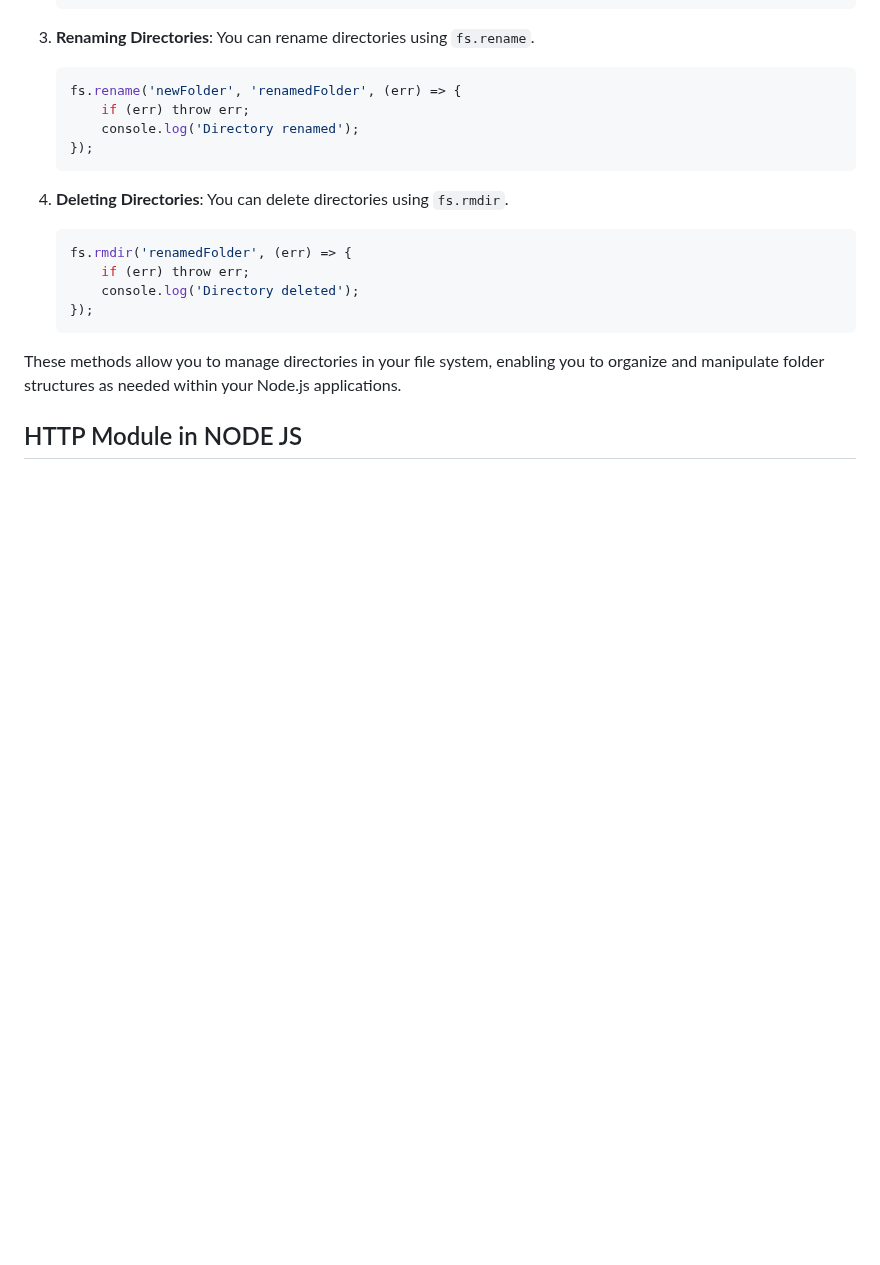
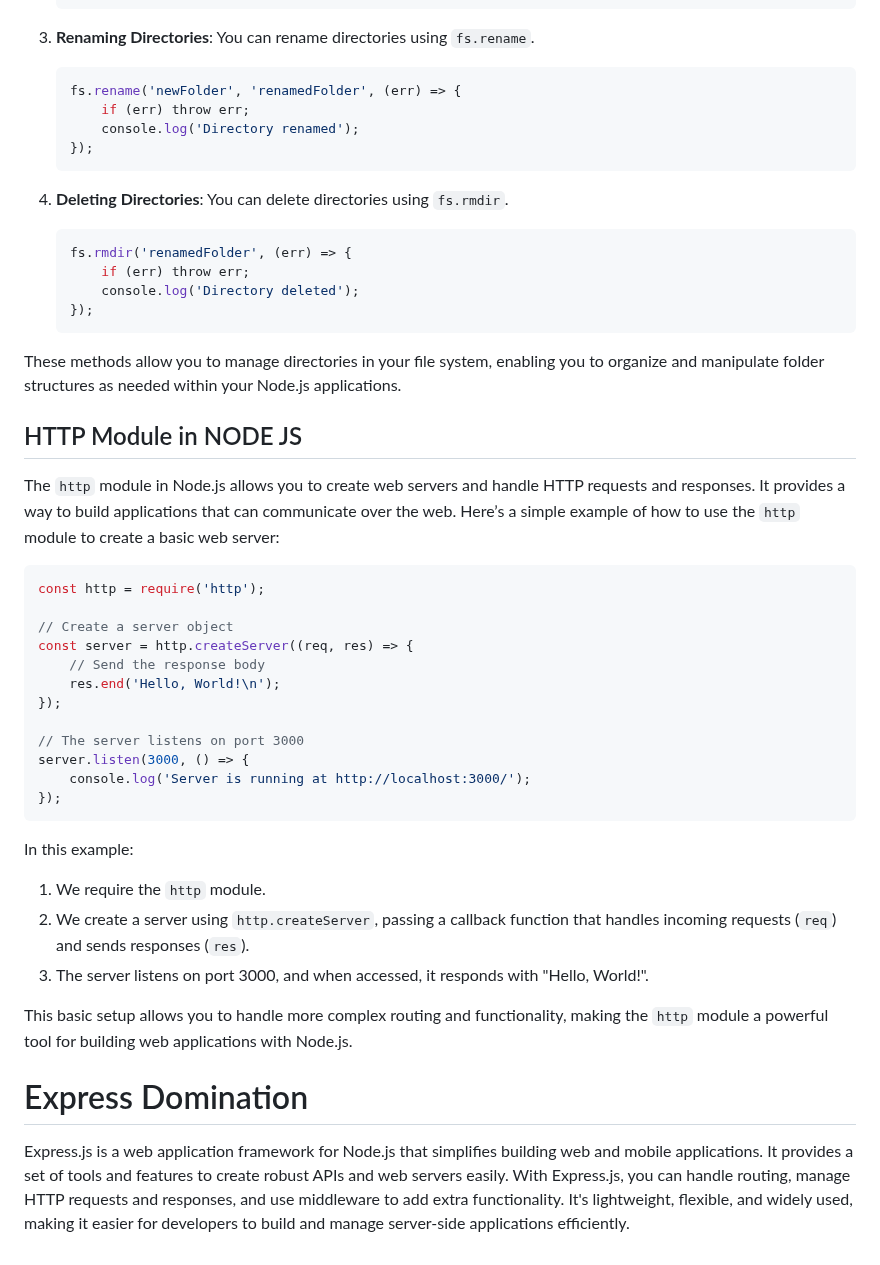
Before and after one commit to AbhishekShrivastav73/Backend-Domination-with-Sheryians-Coding-School., a Markdown page: README.md, the part around the change. GitHub-like rendering; blank space fills up the shorter version.

````diff
--- a/README.md
+++ b/README.md
@@ -166,3 +166,28 @@ Handling folders (directories) in Node.js involves operations like creating, rea
 These methods allow you to manage directories in your file system, enabling you to organize and manipulate folder structures as needed within your Node.js applications.
 
 ## HTTP Module in NODE JS
+The `http` module in Node.js allows you to create web servers and handle HTTP requests and responses. It provides a way to build applications that can communicate over the web. Here’s a simple example of how to use the `http` module to create a basic web server:
+
+```javascript
+const http = require('http');
+
+// Create a server object
+const server = http.createServer((req, res) => {
+    // Send the response body
+    res.end('Hello, World!\n');
+});
+
+// The server listens on port 3000
+server.listen(3000, () => {
+    console.log('Server is running at http://localhost:3000/');
+});
+```
+
+In this example:
+1. We require the `http` module.
+2. We create a server using `http.createServer`, passing a callback function that handles incoming requests (`req`) and sends responses (`res`).
+3. The server listens on port 3000, and when accessed, it responds with "Hello, World!".
+
+This basic setup allows you to handle more complex routing and functionality, making the `http` module a powerful tool for building web applications with Node.js.
+# Express Domination
+Express.js is a web application framework for Node.js that simplifies building web and mobile applications. It provides a set of tools and features to create robust APIs and web servers easily. With Express.js, you can handle routing, manage HTTP requests and responses, and use middleware to add extra functionality. It's lightweight, flexible, and widely used, making it easier for developers to build and manage server-side applications efficiently.
````
